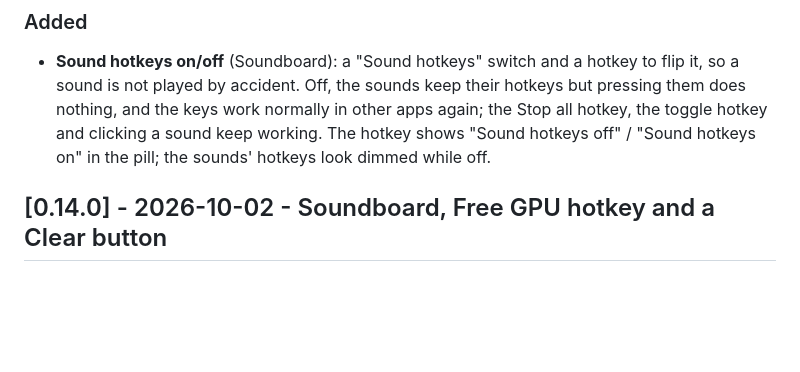
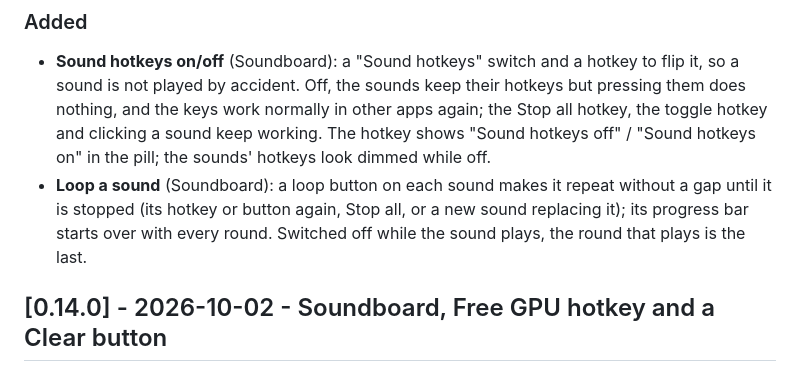
Before and after one commit to oggii/RudariFlow, a Markdown page: CHANGELOG.md, the part around the change. Rendered like a GitHub page; blank space fills up the shorter version.

Commit message:
docs: looping sounds in the READMEs and the changelog
Co-Authored-By: Claude Opus 5.5 (1M context) <noreply@anthropic.com>

```diff
--- a/CHANGELOG.md
+++ b/CHANGELOG.md
@@ -15,6 +15,11 @@ and this project adheres to [Semantic Versioning](https://semver.org/).
   hotkey and clicking a sound keep working. The hotkey shows "Sound
   hotkeys off" / "Sound hotkeys on" in the pill; the sounds' hotkeys look
   dimmed while off.
+- **Loop a sound** (Soundboard): a loop button on each sound makes it
+  repeat without a gap until it is stopped (its hotkey or button again,
+  Stop all, or a new sound replacing it); its progress bar starts over
+  with every round. Switched off while the sound plays, the round that
+  plays is the last.
 
 ## [0.14.0] - 2026-10-02 - Soundboard, Free GPU hotkey and a Clear button
 
```
Also changed, not shown: README.de.md (+1 -1 lines), README.md (+1 -1 lines).
